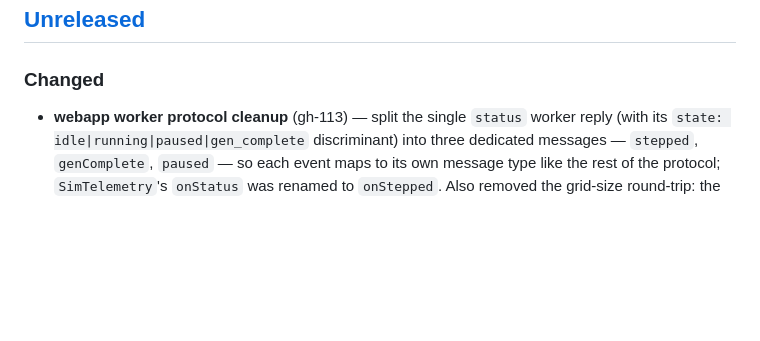
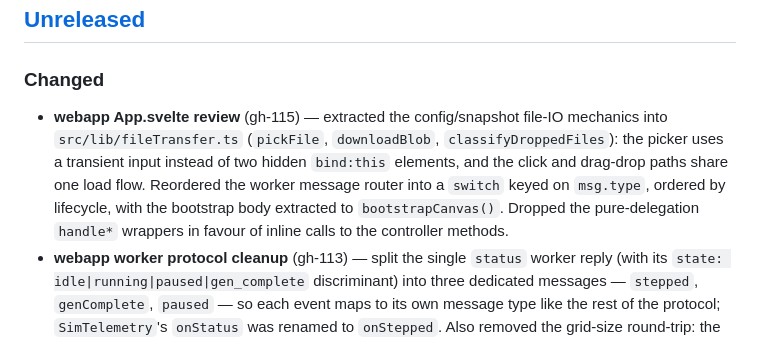
Before and after one commit to Meuna/biosim4-gpu, a Markdown page: CHANGELOG.md, the part around the change. Rendered like a GitHub page; blank space fills up the shorter version.

```diff
--- a/CHANGELOG.md
+++ b/CHANGELOG.md
@@ -8,6 +8,14 @@ and this project adheres to [Semantic Versioning](https://semver.org/spec/v2.0.0
 ## [Unreleased]
 
 ### Changed
+- **webapp App.svelte review** (gh-115) — extracted the config/snapshot
+  file-IO mechanics into `src/lib/fileTransfer.ts` (`pickFile`, `downloadBlob`,
+  `classifyDroppedFiles`): the picker uses a transient input instead of two
+  hidden `bind:this` elements, and the click and drag-drop paths share one load
+  flow. Reordered the worker message router into a `switch` keyed on `msg.type`,
+  ordered by lifecycle, with the bootstrap body extracted to `bootstrapCanvas()`.
+  Dropped the pure-delegation `handle*` wrappers in favour of inline calls to
+  the controller methods.
 - **webapp worker protocol cleanup** (gh-113) — split the single `status` worker
   reply (with its `state: idle|running|paused|gen_complete` discriminant) into
   three dedicated messages — `stepped`, `genComplete`, `paused` — so each event
```
Also changed, not shown: docs/architecture.md (+17 -4 lines).
